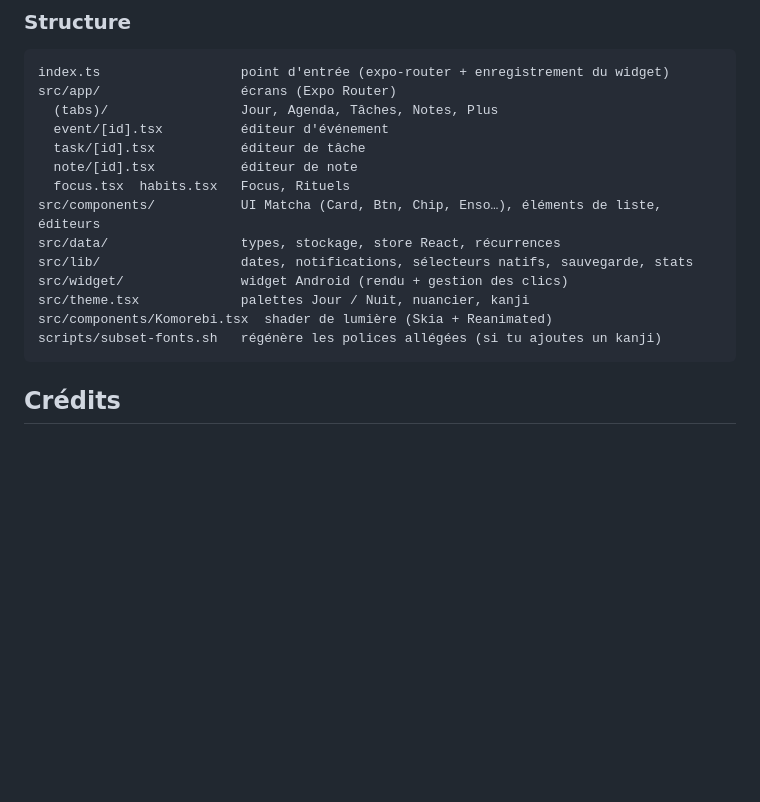
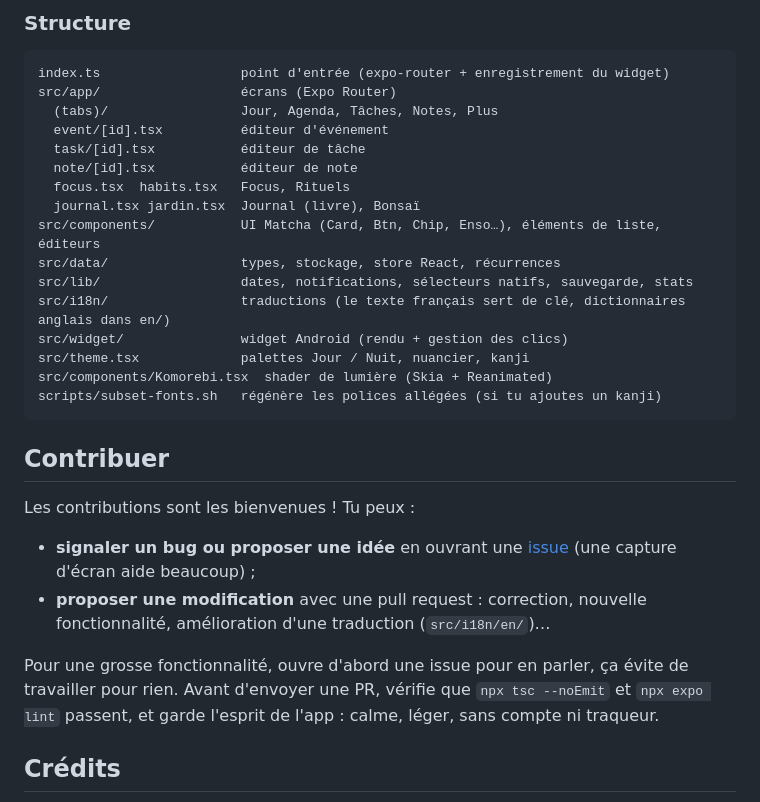
Before and after one commit to Elicopter-Nc/kairos, a Markdown page: README.md, the part around one of its changes. Drawn GitHub-style; blank space fills up the shorter version.

````diff
--- a/README.md
+++ b/README.md
@@ -134,14 +150,25 @@ src/app/                  écrans (Expo Router)
   task/[id].tsx           éditeur de tâche
   note/[id].tsx           éditeur de note
   focus.tsx  habits.tsx   Focus, Rituels
+  journal.tsx jardin.tsx  Journal (livre), Bonsaï
 src/components/           UI Matcha (Card, Btn, Chip, Enso…), éléments de liste, éditeurs
 src/data/                 types, stockage, store React, récurrences
 src/lib/                  dates, notifications, sélecteurs natifs, sauvegarde, stats
+src/i18n/                 traductions (le texte français sert de clé, dictionnaires anglais dans en/)
 src/widget/               widget Android (rendu + gestion des clics)
 src/theme.tsx             palettes Jour / Nuit, nuancier, kanji
 src/components/Komorebi.tsx  shader de lumière (Skia + Reanimated)
 scripts/subset-fonts.sh   régénère les polices allégées (si tu ajoutes un kanji)
 ```
+
+## Contribuer
+
+Les contributions sont les bienvenues ! Tu peux :
+
+- **signaler un bug ou proposer une idée** en ouvrant une [issue](https://github.com/Elicopter-Nc/kairos/issues) (une capture d'écran aide beaucoup) ;
+- **proposer une modification** avec une pull request : correction, nouvelle fonctionnalité, amélioration d'une traduction (`src/i18n/en/`)…
+
+Pour une grosse fonctionnalité, ouvre d'abord une issue pour en parler, ça évite de travailler pour rien. Avant d'envoyer une PR, vérifie que `npx tsc --noEmit` et `npx expo lint` passent, et garde l'esprit de l'app : calme, léger, sans compte ni traqueur.
 
 ## Crédits
 
````
Also changed, not shown: other parts of README.md (+16 -0 lines), README.en.md (added, +185 -0 lines), docs/journal-bonsai.png (added).
